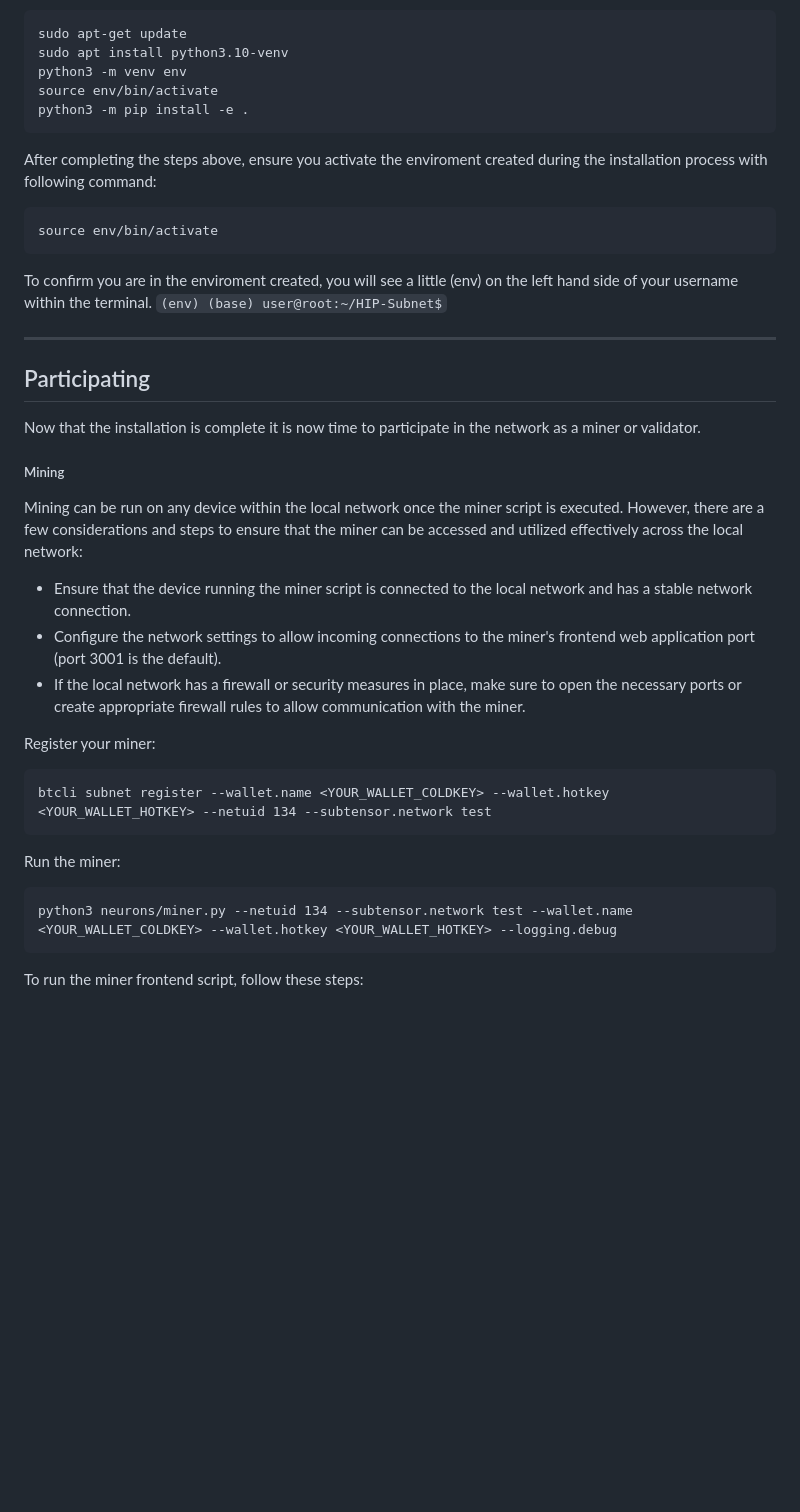
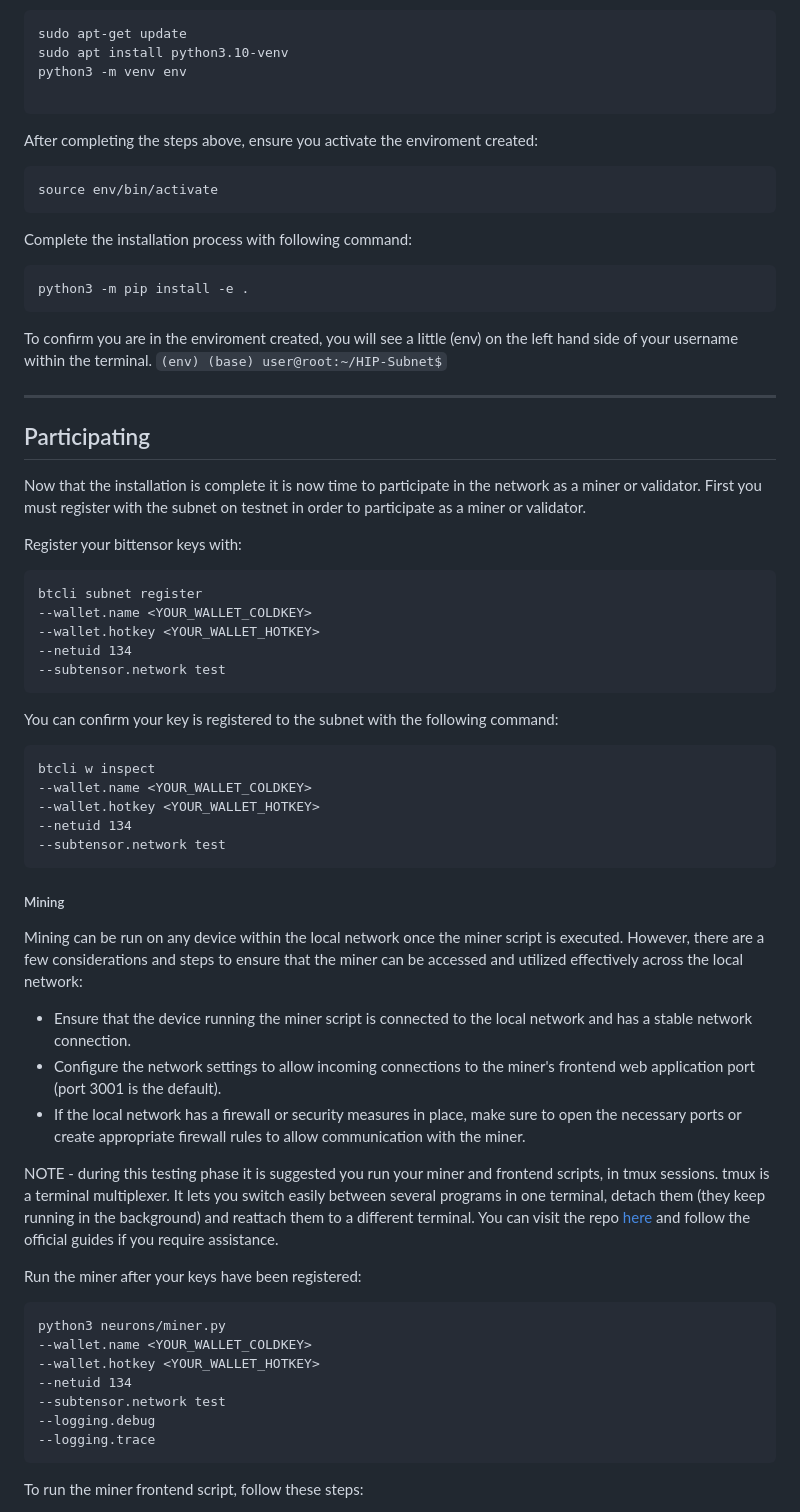
Before and after one commit to HIP-Labs/HIP-Subnet, a Markdown page: README.md, the part around one of its changes. Drawn GitHub-style; blank space fills up the shorter version.

````diff
--- a/README.md
+++ b/README.md
@@ -57,13 +57,15 @@ create the enviroment and Install the required dependencies with:
 sudo apt-get update
 sudo apt install python3.10-venv
 python3 -m venv env
-source env/bin/activate
-python3 -m pip install -e .
+
 ```
-
-After completing the steps above, ensure you activate the enviroment created during the installation process with following command:
+After completing the steps above, ensure you activate the enviroment created:
 ```
 source env/bin/activate
+```
+Complete the installation process with following command:
+```
+python3 -m pip install -e .
 ```
 To confirm you are in the enviroment created, you will see a little (env) on the left hand side of your username within the terminal.
 `(env) (base) user@root:~/HIP-Subnet$`
@@ -73,6 +75,25 @@ To confirm you are in the enviroment created, you will see a little (env) on the
 ## Participating
 
 Now that the installation is complete it is now time to participate in the network as a miner or validator.
+First you must register with the subnet on testnet in order to participate as a miner or validator.
+
+Register your bittensor keys with:
+```
+btcli subnet register
+--wallet.name <YOUR_WALLET_COLDKEY>
+--wallet.hotkey <YOUR_WALLET_HOTKEY>
+--netuid 134
+--subtensor.network test
+```
+
+You can confirm your key is registered to the subnet with the following command:
+```
+btcli w inspect
+--wallet.name <YOUR_WALLET_COLDKEY>
+--wallet.hotkey <YOUR_WALLET_HOTKEY>
+--netuid 134
+--subtensor.network test
+```
 
 ##### Mining
 
@@ -82,14 +103,19 @@ Mining can be run on any device within the local network once the miner script i
  - Configure the network settings to allow incoming connections to the miner's frontend web application port (port 3001 is the default).
  - If the local network has a firewall or security measures in place, make sure to open the necessary ports or create appropriate firewall rules to allow communication with the miner.
 
+NOTE - during this testing phase it is suggested you run your miner and frontend scripts, in tmux sessions.
+tmux is a terminal multiplexer. It lets you switch easily between several programs in one terminal, detach them (they keep running in the background) and reattach them to a different terminal. You can visit the repo [here](https://github.com/tmux/tmux/wiki) and follow the official guides if you require assistance.
 
-Register your miner:
+
+Run the miner after your keys have been registered:
 ```
-btcli subnet register --wallet.name <YOUR_WALLET_COLDKEY> --wallet.hotkey <YOUR_WALLET_HOTKEY> --netuid 134 --subtensor.network test
-```
-Run the miner:
-```
-python3 neurons/miner.py --netuid 134 --subtensor.network test --wallet.name <YOUR_WALLET_COLDKEY> --wallet.hotkey <YOUR_WALLET_HOTKEY> --logging.debug
+python3 neurons/miner.py
+--wallet.name <YOUR_WALLET_COLDKEY>
+--wallet.hotkey <YOUR_WALLET_HOTKEY>
+--netuid 134
+--subtensor.network test
+--logging.debug
+--logging.trace
 ```
 To run the miner frontend script, follow these steps:
 
````
Also changed, not shown: other parts of README.md (+17 -6 lines).
